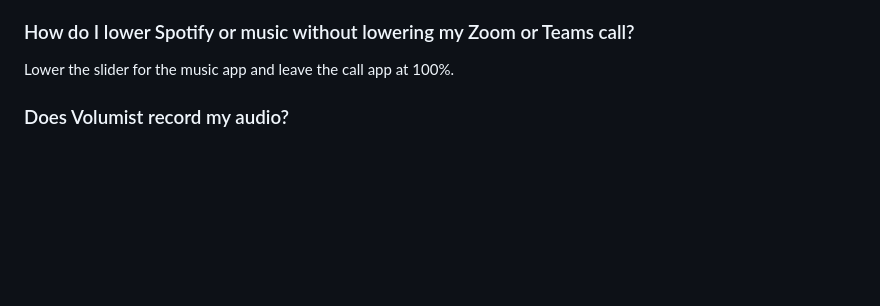
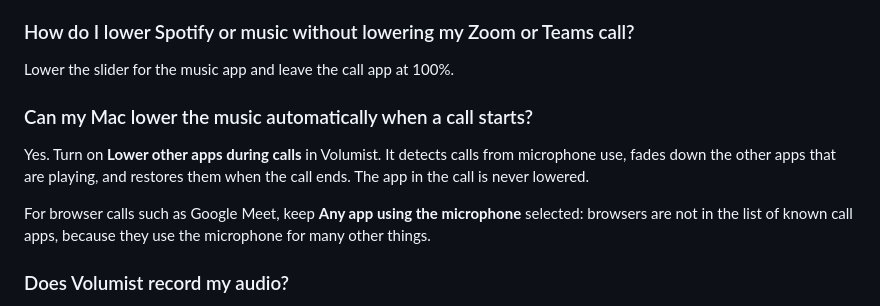
Before and after one commit to jpdominguez/volumist, a Markdown page: README.md, the part around one of its changes. GitHub-like rendering; blank space fills up the shorter version.

```diff
--- a/README.md
+++ b/README.md
@@ -115,6 +123,14 @@ Yes. Use the output menu under each app in Volumist.
 ### How do I lower Spotify or music without lowering my Zoom or Teams call?
 
 Lower the slider for the music app and leave the call app at 100%.
+
+### Can my Mac lower the music automatically when a call starts?
+
+Yes. Turn on **Lower other apps during calls** in Volumist. It detects calls from microphone use, fades down the
+other apps that are playing, and restores them when the call ends. The app in the call is never lowered.
+
+For browser calls such as Google Meet, keep **Any app using the microphone** selected: browsers are not in the list
+of known call apps, because they use the microphone for many other things.
 
 ### Does Volumist record my audio?
 
```
Also changed, not shown: other parts of README.md (+8 -0 lines), CHANGELOG.md (+6 -0 lines), docs/ARCHITECTURE.md (+11 -0 lines), docs/screenshot.png, 8 other files.
